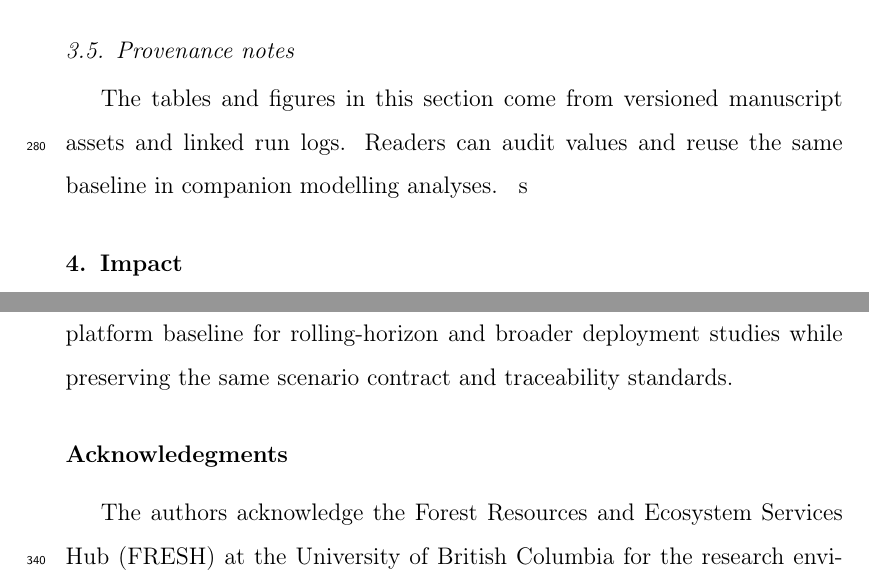
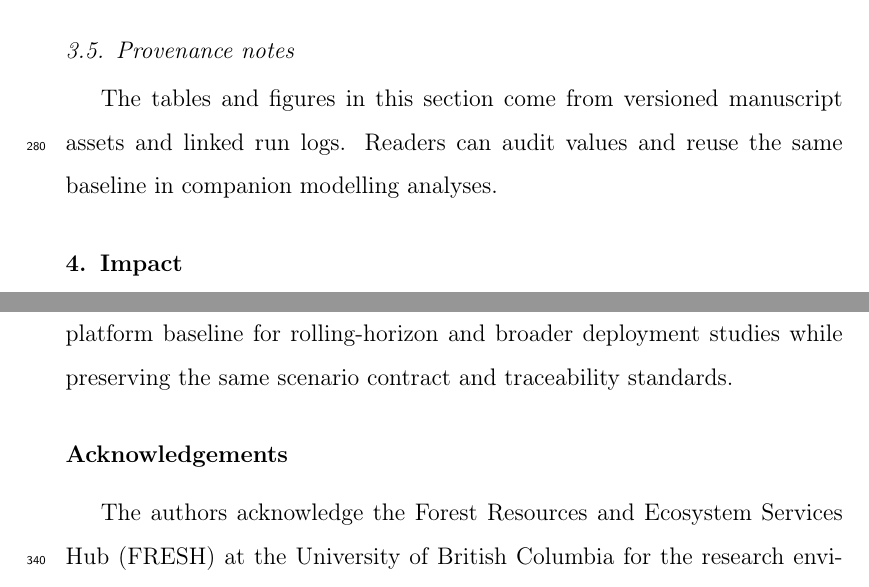
Before and after one commit to UBC-FRESH/fhops-manuscript, a LaTeX paper (manuscript/fhops-softx.tex, which reads manuscript/sections/acknowledgments.tex, manuscript/sections/impact.tex): two parts of pages 20 and 23 of 26, joined at a grey line, cut so that both start at the same text. Compiled offline with pdfLaTeX.

Commit message:
Fix final manuscript typos

```diff
--- a/manuscript/sections/acknowledgments.tex
+++ b/manuscript/sections/acknowledgments.tex
@@ -1,5 +1,5 @@
 % Acknowledgments / declarations
-\section*{Acknowledegments}
+\section*{Acknowledgements}
 
 The authors acknowledge the Forest Resources and Ecosystem Services Hub (FRESH) at the University of British Columbia for the research environment in which FHOPS was developed.
 
--- a/manuscript/sections/impact.tex
+++ b/manuscript/sections/impact.tex
@@ -1,4 +1,4 @@
-s% Section 4: Impact
+% Section 4: Impact
 \section{Impact}
 \label{sec:impact}
 
```
Also changed, not shown: manuscript/sections/acknowledgments.tex (2 more changed lines).
